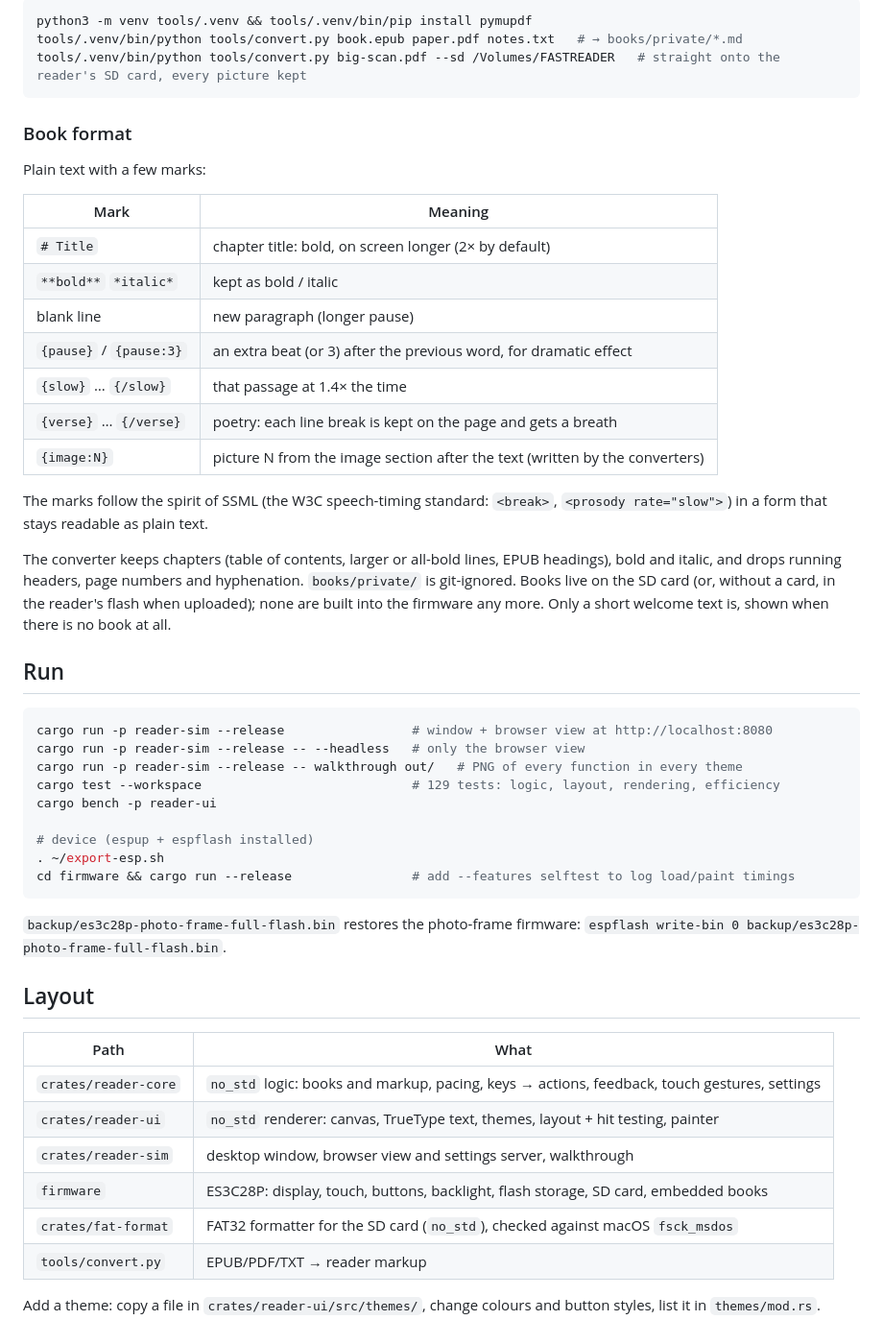
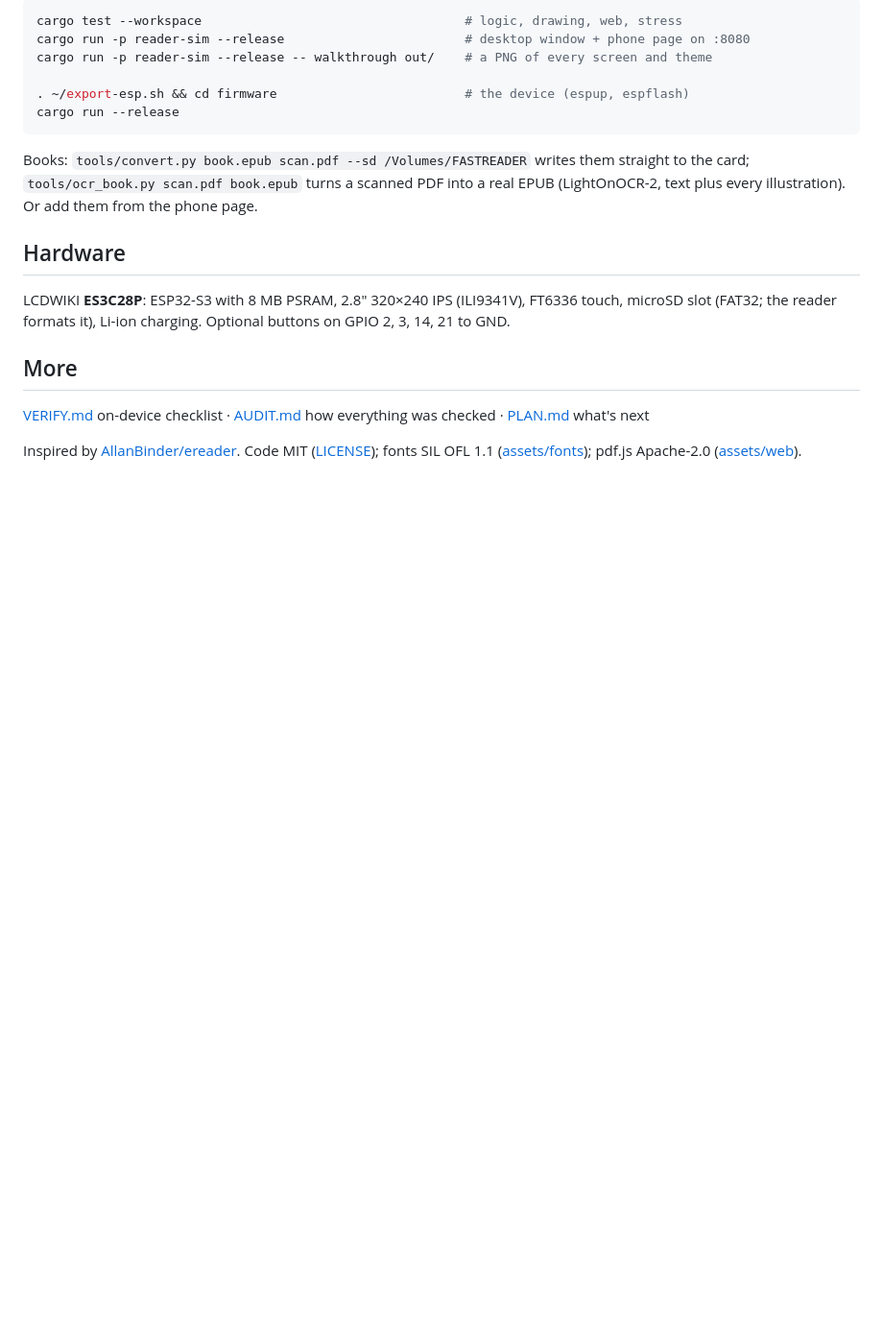
Before and after one commit to aallevi/fastreader, a Markdown page: README.md, the part around one of its changes. Shown at 96% size. Drawn GitHub-style; blank space fills up the shorter version.

Commit message:
Concise README with a code treemap; LICENSE (MIT); font licences; fresh screenshots
Co-Authored-By: Claude Opus 5.5 <noreply@anthropic.com>

````diff
--- a/README.md
+++ b/README.md
@@ -40,52 +51,29 @@ A tap acts on release, sliding off cancels, and there are no swipes or invisible
 
 ```sh
-python3 -m venv tools/.venv && tools/.venv/bin/pip install pymupdf
-tools/.venv/bin/python tools/convert.py book.epub paper.pdf notes.txt   # → books/private/*.md
-tools/.venv/bin/python tools/convert.py big-scan.pdf --sd /Volumes/FASTREADER   # straight onto the reader's SD card, every picture kept
-```
-### Book format
+cargo test --workspace                                   # logic, drawing, web, stress
+cargo run -p reader-sim --release                        # desktop window + phone page on :8080
+cargo run -p reader-sim --release -- walkthrough out/    # a PNG of every screen and theme
 
-Plain text with a few marks:
-
-| Mark | Meaning |
-|---|---|
-| `# Title` | chapter title: bold, on screen longer (2× by default) |
-| `**bold**` `*italic*` | kept as bold / italic |
-| blank line | new paragraph (longer pause) |
-| `{pause}` / `{pause:3}` | an extra beat (or 3) after the previous word, for dramatic effect |
-| `{slow}` … `{/slow}` | that passage at 1.4× the time |
-| `{verse}` … `{/verse}` | poetry: each line break is kept on the page and gets a breath |
-| `{image:N}` | picture N from the image section after the text (written by the converters) |
-
-The marks follow the spirit of SSML (the W3C speech-timing standard: `<break>`, `<prosody rate="slow">`) in a form that stays readable as plain text.
-
-The converter keeps chapters (table of contents, larger or all-bold lines, EPUB headings), bold and italic, and drops running headers, page numbers and hyphenation. `books/private/` is git-ignored. Books live on the SD card (or, without a card, in the reader's flash when uploaded); none are built into the firmware any more. Only a short welcome text is, shown when there is no book at all.
-
-## Run
-
-```sh
-cargo run -p reader-sim --release                 # window + browser view at http://localhost:8080
-cargo run -p reader-sim --release -- --headless   # only the browser view
-cargo run -p reader-sim --release -- walkthrough out/   # PNG of every function in every theme
-cargo test --workspace                            # 129 tests: logic, layout, rendering, efficiency
-cargo bench -p reader-ui
-
-# device (espup + espflash installed)
-. ~/export-esp.sh
-cd firmware && cargo run --release                # add --features selftest to log load/paint timings
+. ~/export-esp.sh && cd firmware                         # the device (espup, espflash)
+cargo run --release
 ```
 
-`backup/es3c28p-photo-frame-full-flash.bin` restores the photo-frame firmware: `espflash write-bin 0 backup/es3c28p-photo-frame-full-flash.bin`.
+Books: `tools/convert.py book.epub scan.pdf --sd /Volumes/FASTREADER` writes
+them straight to the card; `tools/ocr_book.py scan.pdf book.epub` turns a
+scanned PDF into a real EPUB (LightOnOCR-2, text plus every illustration).
+Or add them from the phone page.
 
-## Layout
+## Hardware
 
-| Path | What |
-|---|---|
-| `crates/reader-core` | `no_std` logic: books and markup, pacing, keys → actions, feedback, touch gestures, settings |
-| `crates/reader-ui` | `no_std` renderer: canvas, TrueType text, themes, layout + hit testing, painter |
-| `crates/reader-sim` | desktop window, browser view and settings server, walkthrough |
-| `firmware` | ES3C28P: display, touch, buttons, backlight, flash storage, SD card, embedded books |
-| `crates/fat-format` | FAT32 formatter for the SD card (`no_std`), checked against macOS `fsck_msdos` |
-| `tools/convert.py` | EPUB/PDF/TXT → reader markup |
+LCDWIKI **ES3C28P**: ESP32-S3 with 8 MB PSRAM, 2.8" 320×240 IPS (ILI9341V),
+FT6336 touch, microSD slot (FAT32; the reader formats it), Li-ion charging.
+Optional buttons on GPIO 2, 3, 14, 21 to GND.
 
-Add a theme: copy a file in `crates/reader-ui/src/themes/`, change colours and button styles, list it in `themes/mod.rs`.
+## More
+
+[VERIFY.md](VERIFY.md) on-device checklist · [AUDIT.md](AUDIT.md) how
+everything was checked · [PLAN.md](PLAN.md) what's next
+
+Inspired by [AllanBinder/ereader](https://github.com/AllanBinder/ereader).
+Code MIT ([LICENSE](LICENSE)); fonts SIL OFL 1.1 ([assets/fonts](assets/fonts/LICENSE.md));
+pdf.js Apache-2.0 ([assets/web](assets/web)).
````
Also changed, not shown: other parts of README.md (+42 -31 lines), assets/fonts/LICENSE.md (added, +16 -0 lines), docs/themes.png, docs/web-view.png, 1 other file.
